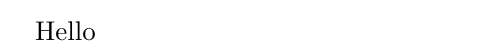
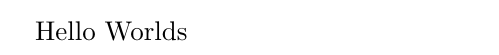
Before and after one commit to kpj/PdfBuilder, a LaTeX document (main.tex): part of the page, cut so that both start at the same text. Compiled offline with pdfLaTeX.

Commit message:
Small changes

```diff
--- a/main.tex
+++ b/main.tex
@@ -2,6 +2,6 @@
 
 \begin{document}
 
-Hello
+Hello Worlds
 
 \end{document}
```
